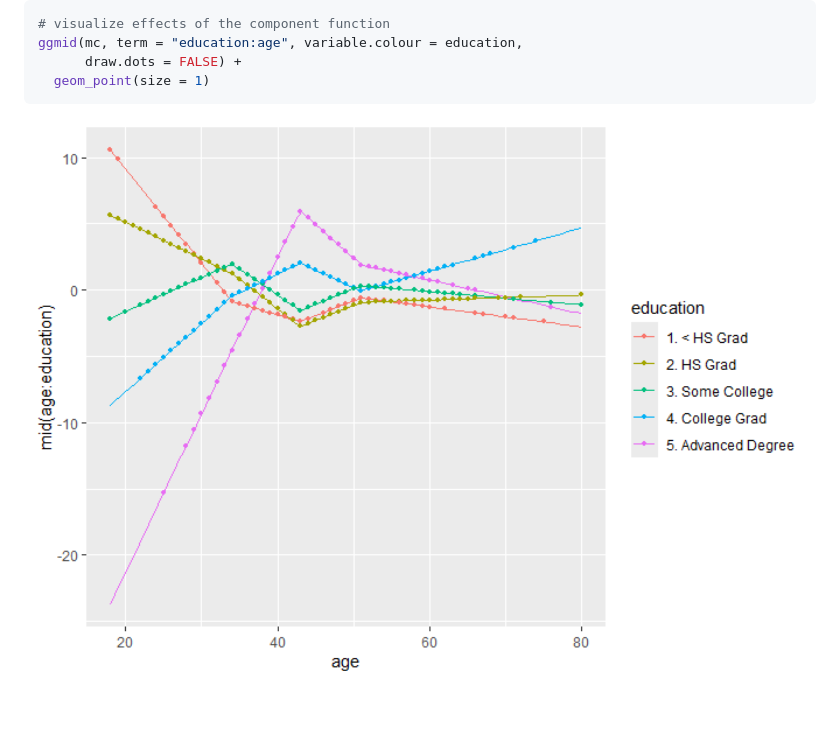
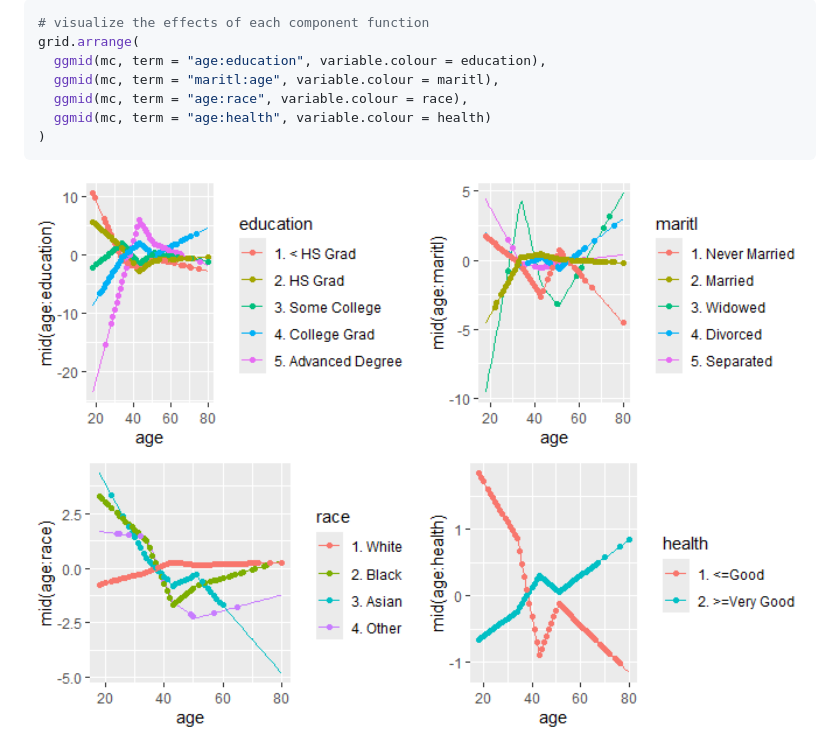
Before and after one commit to ryo-asashi/midr, a Markdown page: README.md, the part around the change. Drawn GitHub-style; pictures changed too: man/figures/README-conditional-2.png; blank space fills up the shorter version.

Commit message:
version 0.2.3... - a small update of readme.Rmd

````diff
--- a/README.md
+++ b/README.md
@@ -198,10 +198,13 @@ ggmid(mc, variable.colour = education, alpha = .2)
 <img src="man/figures/README-conditional-1.png" width="100%" />
 
 ``` r
-# visualize effects of the component function
-ggmid(mc, term = "education:age", variable.colour = education,
-      draw.dots = FALSE) +
-  geom_point(size = 1)
+# visualize the effects of each component function
+grid.arrange(
+  ggmid(mc, term = "age:education", variable.colour = education),
+  ggmid(mc, term = "maritl:age", variable.colour = maritl),
+  ggmid(mc, term = "age:race", variable.colour = race),
+  ggmid(mc, term = "age:health", variable.colour = health)
+)
 ```
 
 <img src="man/figures/README-conditional-2.png" width="100%" />
````
Also changed, not shown: 1 other file.
